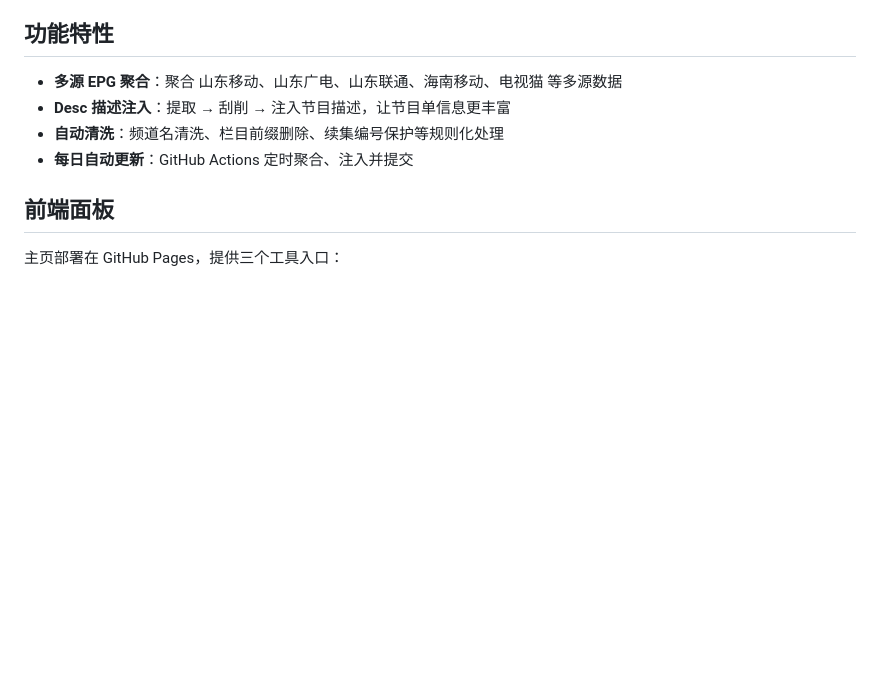
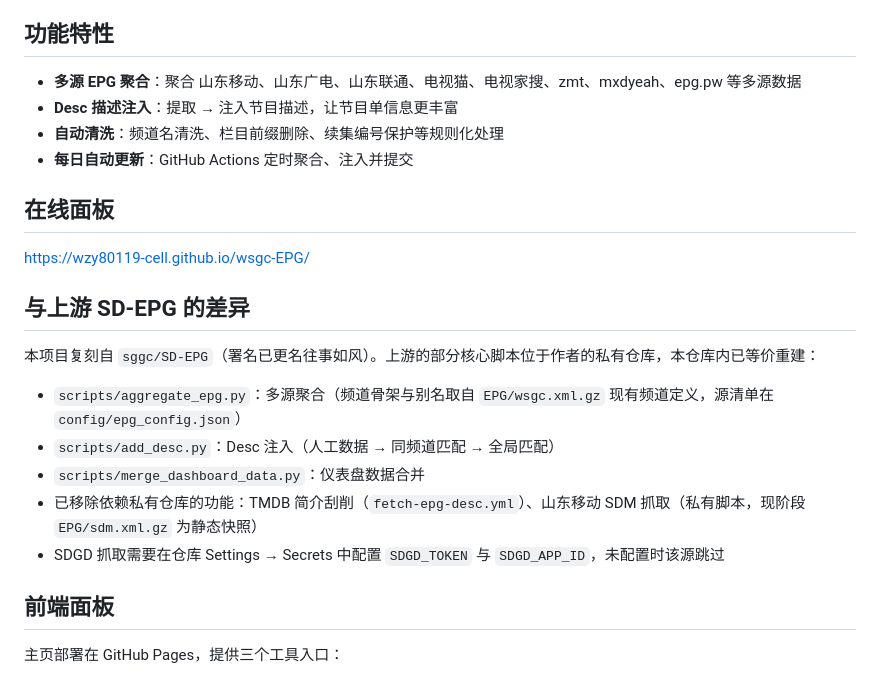
Before and after one commit to wzy80119-cell/wsgc-EPG, a Markdown page: README.md, the part around the change. Rendered like a GitHub page; blank space fills up the shorter version.

Commit message:
README：说明与上游的差异与在线面板地址

```diff
--- a/README.md
+++ b/README.md
@@ -7,10 +7,24 @@ wsgc-EPG 是一个 IPTV 电子节目指南（EPG）聚合与管理项目。它
 
 ## 功能特性
 
-- **多源 EPG 聚合**：聚合 山东移动、山东广电、山东联通、海南移动、电视猫 等多源数据
-- **Desc 描述注入**：提取 → 刮削 → 注入节目描述，让节目单信息更丰富
+- **多源 EPG 聚合**：聚合 山东移动、山东广电、山东联通、电视猫、电视家搜、zmt、mxdyeah、epg.pw 等多源数据
+- **Desc 描述注入**：提取 → 注入节目描述，让节目单信息更丰富
 - **自动清洗**：频道名清洗、栏目前缀删除、续集编号保护等规则化处理
 - **每日自动更新**：GitHub Actions 定时聚合、注入并提交
+
+## 在线面板
+
+<https://wzy80119-cell.github.io/wsgc-EPG/>
+
+## 与上游 SD-EPG 的差异
+
+本项目复刻自 `sggc/SD-EPG`（署名已更名往事如风）。上游的部分核心脚本位于作者的私有仓库，本仓库内已等价重建：
+
+- `scripts/aggregate_epg.py`：多源聚合（频道骨架与别名取自 `EPG/wsgc.xml.gz` 现有频道定义，源清单在 `config/epg_config.json`）
+- `scripts/add_desc.py`：Desc 注入（人工数据 → 同频道匹配 → 全局匹配）
+- `scripts/merge_dashboard_data.py`：仪表盘数据合并
+- 已移除依赖私有仓库的功能：TMDB 简介刮削（`fetch-epg-desc.yml`）、山东移动 SDM 抓取（私有脚本，现阶段 `EPG/sdm.xml.gz` 为静态快照）
+- SDGD 抓取需要在仓库 Settings → Secrets 中配置 `SDGD_TOKEN` 与 `SDGD_APP_ID`，未配置时该源跳过
 
 ## 前端面板
 
```
